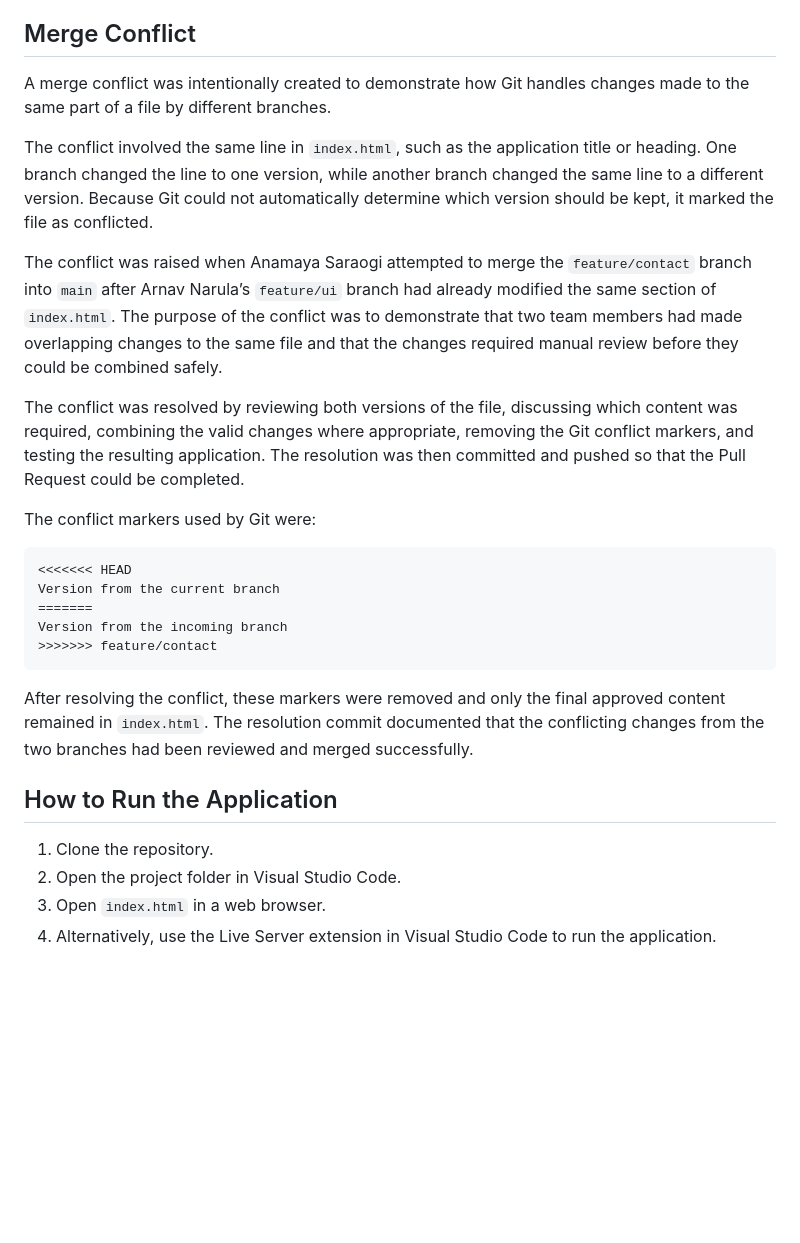
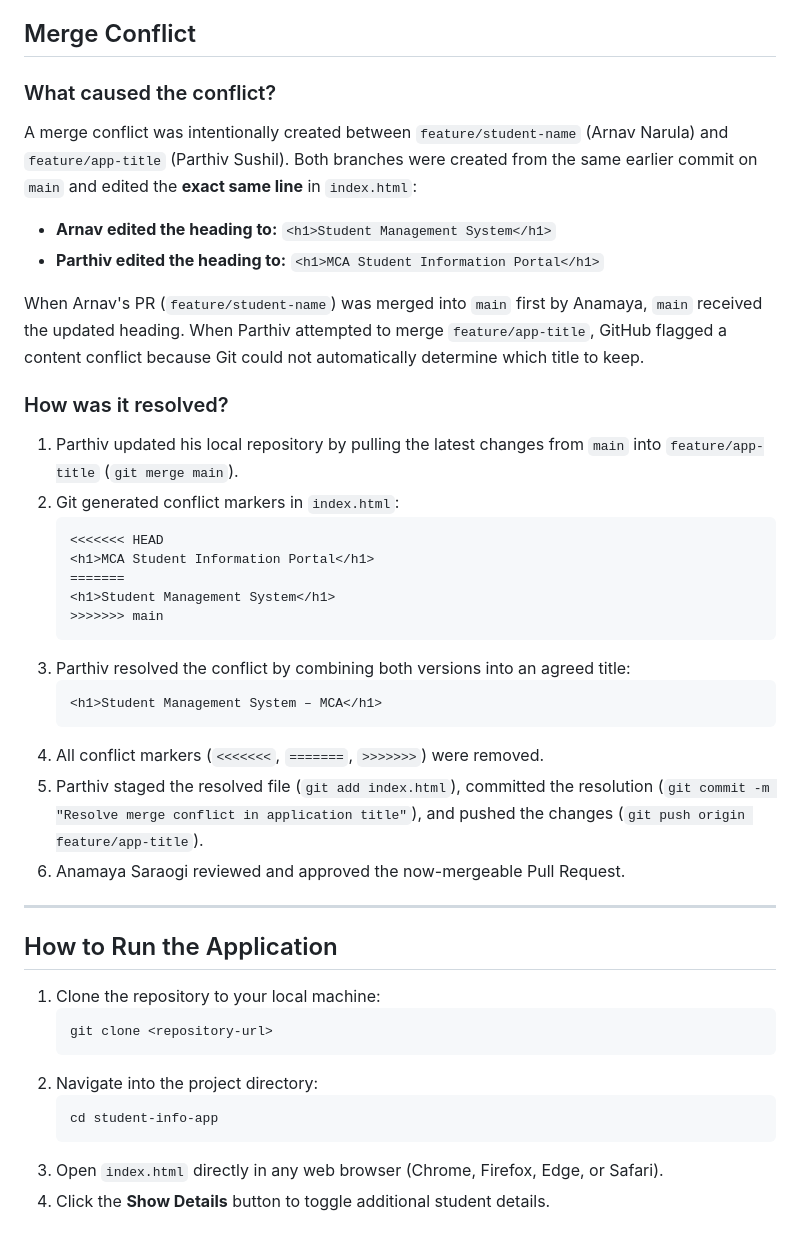
Before and after one commit to AnamayaSaraogi/student-info-app, a Markdown page: README.md, the part around one of its changes. Drawn GitHub-style; blank space fills up the shorter version.

````diff
--- a/README.md
+++ b/README.md
@@ -57,29 +56,43 @@ The Pull Requests allow the team to review the changes before merging them. They
 
 ## Merge Conflict
 
-A merge conflict was intentionally created to demonstrate how Git handles changes made to the same part of a file by different branches.
+### What caused the conflict?
+A merge conflict was intentionally created between `feature/student-name` (Arnav Narula) and `feature/app-title` (Parthiv Sushil). Both branches were created from the same earlier commit on `main` and edited the **exact same line** in `index.html`:
 
-The conflict involved the same line in `index.html`, such as the application title or heading. One branch changed the line to one version, while another branch changed the same line to a different version. Because Git could not automatically determine which version should be kept, it marked the file as conflicted.
+* **Arnav edited the heading to:** `<h1>Student Management System</h1>`
+* **Parthiv edited the heading to:** `<h1>MCA Student Information Portal</h1>`
 
-The conflict was raised when Anamaya Saraogi attempted to merge the `feature/contact` branch into `main` after Arnav Narula’s `feature/ui` branch had already modified the same section of `index.html`. The purpose of the conflict was to demonstrate that two team members had made overlapping changes to the same file and that the changes required manual review before they could be combined safely.
+When Arnav's PR (`feature/student-name`) was merged into `main` first by Anamaya, `main` received the updated heading. When Parthiv attempted to merge `feature/app-title`, GitHub flagged a content conflict because Git could not automatically determine which title to keep.
 
-The conflict was resolved by reviewing both versions of the file, discussing which content was required, combining the valid changes where appropriate, removing the Git conflict markers, and testing the resulting application. The resolution was then committed and pushed so that the Pull Request could be completed.
+### How was it resolved?
+1. Parthiv updated his local repository by pulling the latest changes from `main` into `feature/app-title` (`git merge main`).
+2. Git generated conflict markers in `index.html`:
+   ```html
+   <<<<<<< HEAD
+   <h1>MCA Student Information Portal</h1>
+   =======
+   <h1>Student Management System</h1>
+   >>>>>>> main
+   ```
+3. Parthiv resolved the conflict by combining both versions into an agreed title:
+   ```html
+   <h1>Student Management System – MCA</h1>
+   ```
+4. All conflict markers (`<<<<<<<`, `=======`, `>>>>>>>`) were removed.
+5. Parthiv staged the resolved file (`git add index.html`), committed the resolution (`git commit -m "Resolve merge conflict in application title"`), and pushed the changes (`git push origin feature/app-title`).
+6. Anamaya Saraogi reviewed and approved the now-mergeable Pull Request.
 
-The conflict markers used by Git were:
-
-```text
-<<<<<<< HEAD
-Version from the current branch
-=======
-Version from the incoming branch
->>>>>>> feature/contact
-```
-
-After resolving the conflict, these markers were removed and only the final approved content remained in `index.html`. The resolution commit documented that the conflicting changes from the two branches had been reviewed and merged successfully.
+---
 
 ## How to Run the Application
 
-1. Clone the repository.
-2. Open the project folder in Visual Studio Code.
-3. Open `index.html` in a web browser.
-4. Alternatively, use the Live Server extension in Visual Studio Code to run the application.
+1. Clone the repository to your local machine:
+   ```bash
+   git clone <repository-url>
+   ```
+2. Navigate into the project directory:
+   ```bash
+   cd student-info-app
+   ```
+3. Open `index.html` directly in any web browser (Chrome, Firefox, Edge, or Safari).
+4. Click the **Show Details** button to toggle additional student details.
````
Also changed, not shown: other parts of README.md (+36 -37 lines).
